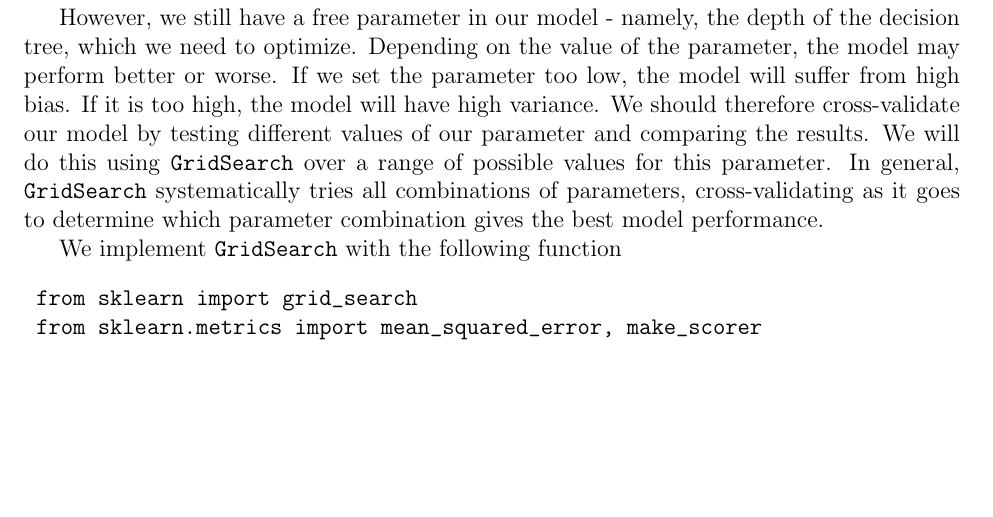
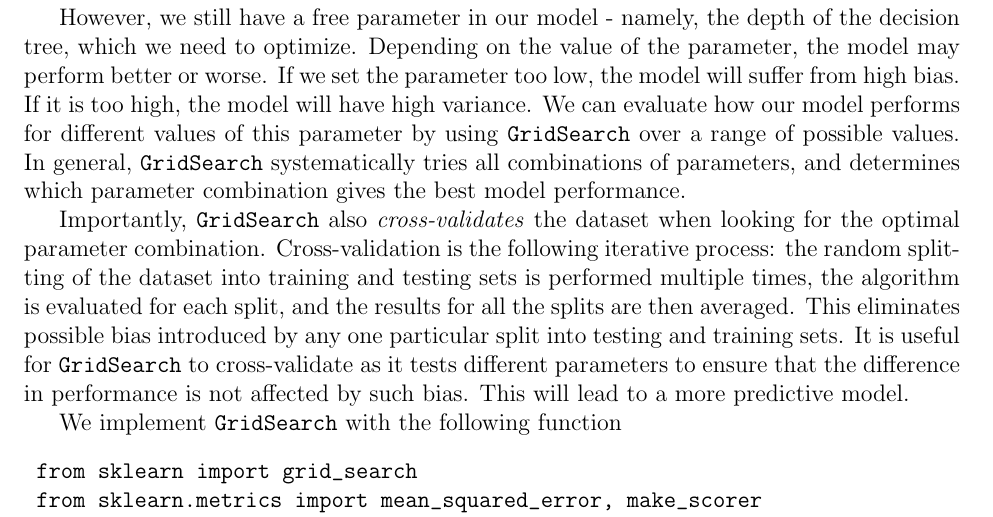
Before and after one commit to atrimm6/Machine-Learning-Engineer-Nanodegree-Projects, a LaTeX paper (BostonHousing.tex): part of page 4 of 10, cut so that both start at the same text, the shorter picture padded with empty space. Compiled offline with pdfLaTeX.

Commit message:
Add paragraph on cross-validation

```diff
--- a/BostonHousing.tex
+++ b/BostonHousing.tex
@@ -149,7 +149,9 @@ Next, we will train our model on the training set and compare its performance wi
 \end{verbatim}
 Of these, one could argue that the \texttt{mean\_squared\_error} is the most appropriate performance metric for our algorithm, as the sklearn decision tree regressor already by default uses mean squared error to measure the quality of each split. Additionally, the mean squared error has the desired properties that larger deviations from the true labels are penalized more heavily, as well as being everywhere differentiable so that one can compute the maximum and minimum errors using calculus. None of the other choices share all of these properties. In the following, we will therefore use mean squared error as the performance metric for our model.
 
- However, we still have a free parameter in our model - namely, the depth of the decision tree, which we need to optimize. Depending on the value of the parameter, the model may perform better or worse. If we set the parameter too low, the model will suffer from high bias. If it is too high, the model will have high variance. We should therefore cross-validate our model by testing different values of our parameter and comparing the results. We will do this using \texttt{GridSearch} over a range of possible values for this parameter. In general, \texttt{GridSearch} systematically tries all combinations of parameters, cross-validating as it goes to determine which parameter combination gives the best model performance.
+ However, we still have a free parameter in our model - namely, the depth of the decision tree, which we need to optimize. Depending on the value of the parameter, the model may perform better or worse. If we set the parameter too low, the model will suffer from high bias. If it is too high, the model will have high variance. We can evaluate how our model performs for different values of this parameter by using \texttt{GridSearch} over a range of possible values. In general, \texttt{GridSearch} systematically tries all combinations of parameters, and determines which parameter combination gives the best model performance.
+
+ Importantly, \texttt{GridSearch} also \emph{cross-validates} the dataset when looking for the optimal parameter combination. Cross-validation is the following iterative process: the random splitting of the dataset into training and testing sets is performed multiple times, the algorithm is evaluated for each split, and the results for all the splits are then averaged. This eliminates possible bias introduced by any one particular split into testing and training sets. It is useful for \texttt{GridSearch} to cross-validate as it tests different parameters to ensure that the difference in performance is not affected by such bias. This will lead to a more predictive model.
 
 We implement \texttt{GridSearch} with the following function
 \begin{verbatim}
```
Also changed, not shown: BostonHousing.pdf.
